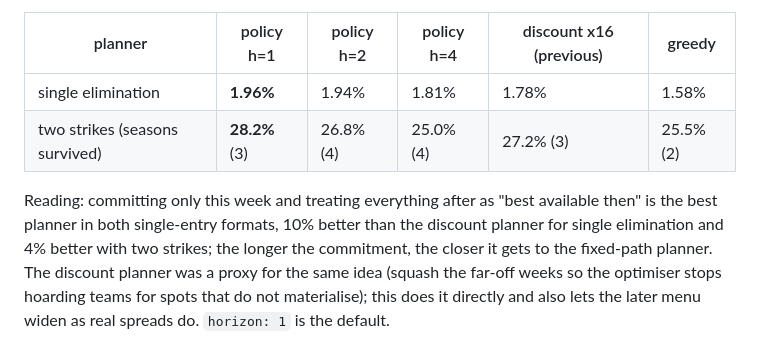
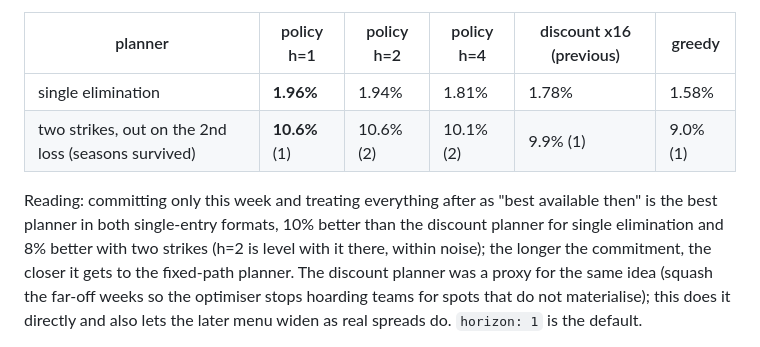
Before and after one commit to trimcrae/Fantasy-Football-Predictions, a Markdown page: eliminator/BACKTEST.md, the part around the change. GitHub-like rendering.

Commit message:
Backtest: two-strike results under the out-on-second-loss rule
Horizon sweep, discount grid and per-season tables for the two-strike pool
replayed with one life. Policy h=1 stays the best planner (10.6% geometric
mean season survival at closing prices; discount x16 9.9%, greedy 9.0%).

Co-Authored-By: Claude Fable 5.1 <noreply@anthropic.com>
Claude-Session: https://claude.ai/code/session_01VVYU3ihXAD3wEP4yDGm7ta

```diff
--- a/eliminator/BACKTEST.md
+++ b/eliminator/BACKTEST.md
@@ -34,12 +34,12 @@ Geometric mean of the expected season survival over 2015-2025:
 | planner | policy h=1 | policy h=2 | policy h=4 | discount x16 (previous) | greedy |
 |---|---|---|---|---|---|
 | single elimination | **1.96%** | 1.94% | 1.81% | 1.78% | 1.58% |
-| two strikes (seasons survived) | **28.2%** (3) | 26.8% (4) | 25.0% (4) | 27.2% (3) | 25.5% (2) |
+| two strikes, out on the 2nd loss (seasons survived) | **10.6%** (1) | 10.6% (2) | 10.1% (2) | 9.9% (1) | 9.0% (1) |
 
 Reading: committing only this week and treating everything after as "best available then"
 is the best planner in both single-entry formats, 10% better than the discount planner for
-single elimination and 4% better with two strikes; the longer the commitment, the closer it
-gets to the fixed-path planner. The discount planner was a proxy for the same idea (squash
+single elimination and 8% better with two strikes (h=2 is level with it there, within
+noise); the longer the commitment, the closer it gets to the fixed-path planner. The discount planner was a proxy for the same idea (squash
 the far-off weeks so the optimiser stops hoarding teams for spots that do not materialise);
 this does it directly and also lets the later menu widen as real spreads do. `horizon: 1` is
 the default.
```
Also changed, not shown: eliminator/README.md (+1 -1 lines).
